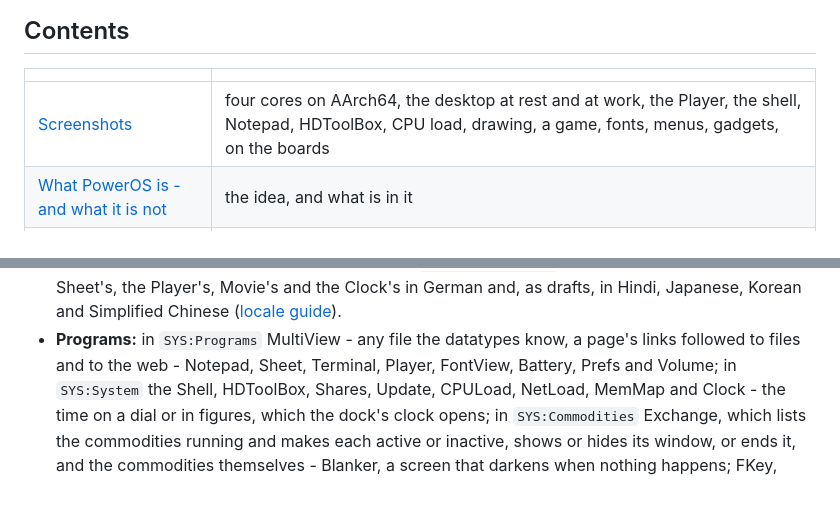
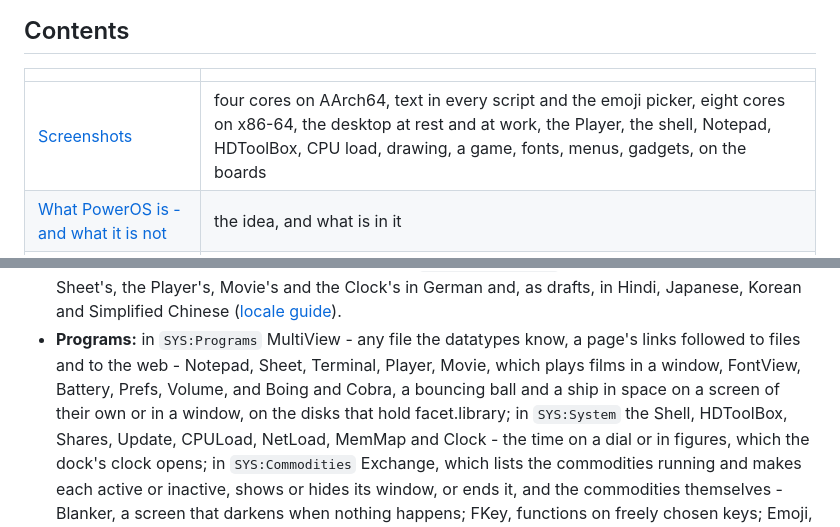
Before and after one commit to cycl0ne/poweros_esp32, a Markdown page: README.md, 2 parts joined by grey strips. GitHub-like rendering; blank space fills up the shorter version.

```diff
--- a/README.md
+++ b/README.md
@@ -37,7 +41,7 @@ AArch64 `virt` machines and in its x86-64 q35 machine.
 
 | | |
 |---|---|
-| [Screenshots](docs/screenshots/README.md) | four cores on AArch64, the desktop at rest and at work, the Player, the shell, Notepad, HDToolBox, CPU load, drawing, a game, fonts, menus, gadgets, on the boards |
+| [Screenshots](docs/screenshots/README.md) | four cores on AArch64, text in every script and the emoji picker, eight cores on x86-64, the desktop at rest and at work, the Player, the shell, Notepad, HDToolBox, CPU load, drawing, a game, fonts, menus, gadgets, on the boards |
 | [What PowerOS is - and what it is not](#what-poweros-is---and-what-it-is-not) | the idea, and what is in it |
 | [Quick start](#quick-start) | boards, building, [QEMU the first time](#first-time-in-qemu), flashing, [the RISC-V machines](#the-risc-v-machines), [the AArch64 machine](#the-aarch64-machine), [the x86-64 machine](#the-x86-64-machine), [onto a card or an SSD](#onto-a-card-or-an-ssd) |
 | [Writing programs](sdk/docs/guides/programs.md) | examples: hello in the shell, a window, buttons |
@@ -280,7 +284,10 @@ Beside them:
   ([locale guide](sdk/docs/guides/locale.md)).
 - **Programs:** in `SYS:Programs` MultiView - any file the datatypes
   know, a page's links followed to files and to the web - Notepad,
-  Sheet, Terminal, Player, FontView, Battery, Prefs and Volume; in
+  Sheet, Terminal, Player, Movie, which plays films in a window,
+  FontView, Battery, Prefs, Volume, and Boing and Cobra, a bouncing
+  ball and a ship in space on a screen of their own or in a window,
+  on the disks that hold facet.library; in
   `SYS:System` the Shell, HDToolBox, Shares, Update, CPULoad, NetLoad,
   MemMap and Clock - the time on a dial or in figures, which the dock's clock opens; in
   `SYS:Commodities` Exchange, which lists the commodities running and
```
Also changed, not shown: other parts of README.md (+4 -0 lines), docs/screenshots/README.md (+32 -2 lines), docs/screenshots/desktop-x64.png (added), docs/screenshots/text.png (added).
